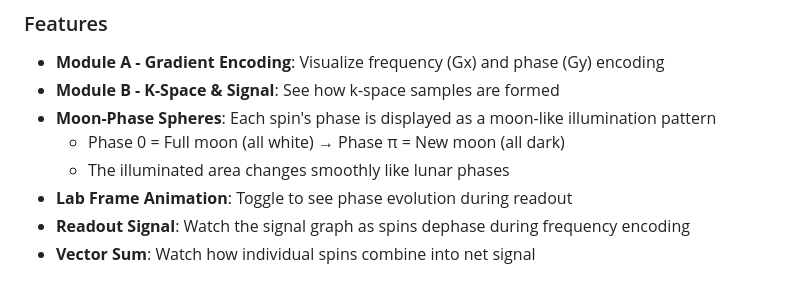
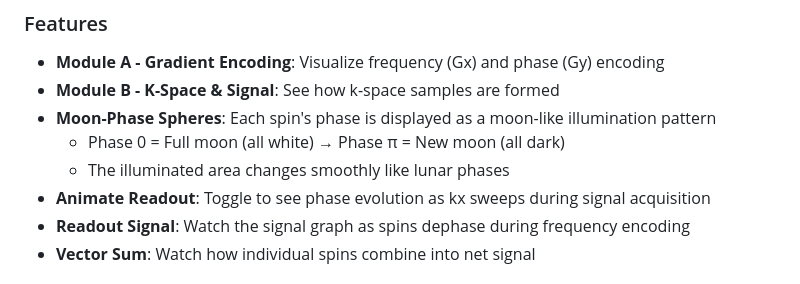
Before and after one commit to znee/MRphysics_simulation, a Markdown page: README.md, the part around the change. Rendered like a GitHub page.

Commit message:
Part 3: Update README to match UI label change
'Lab Frame Animation' → 'Animate Readout'

🤖 Generated with [Claude Code](https://claude.com/claude-code)

Co-Authored-By: Claude Opus 4.5 <noreply@anthropic.com>

```diff
--- a/README.md
+++ b/README.md
@@ -65,7 +65,7 @@ Understand how gradients encode spatial position into signal phase - the foundat
 - **Moon-Phase Spheres**: Each spin's phase is displayed as a moon-like illumination pattern
   - Phase 0 = Full moon (all white) → Phase π = New moon (all dark)
   - The illuminated area changes smoothly like lunar phases
-- **Lab Frame Animation**: Toggle to see phase evolution during readout
+- **Animate Readout**: Toggle to see phase evolution as kx sweeps during signal acquisition
 - **Readout Signal**: Watch the signal graph as spins dephase during frequency encoding
 - **Vector Sum**: Watch how individual spins combine into net signal
 
```
